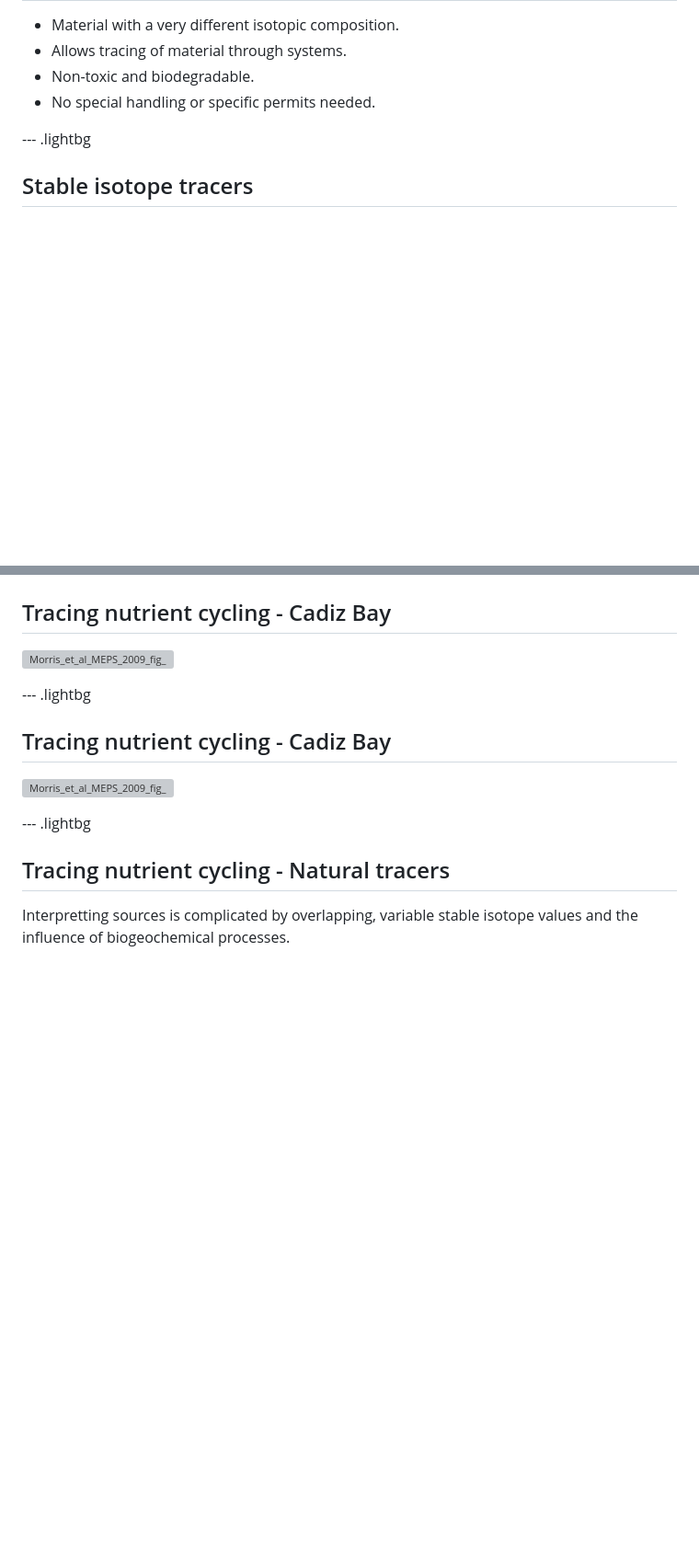
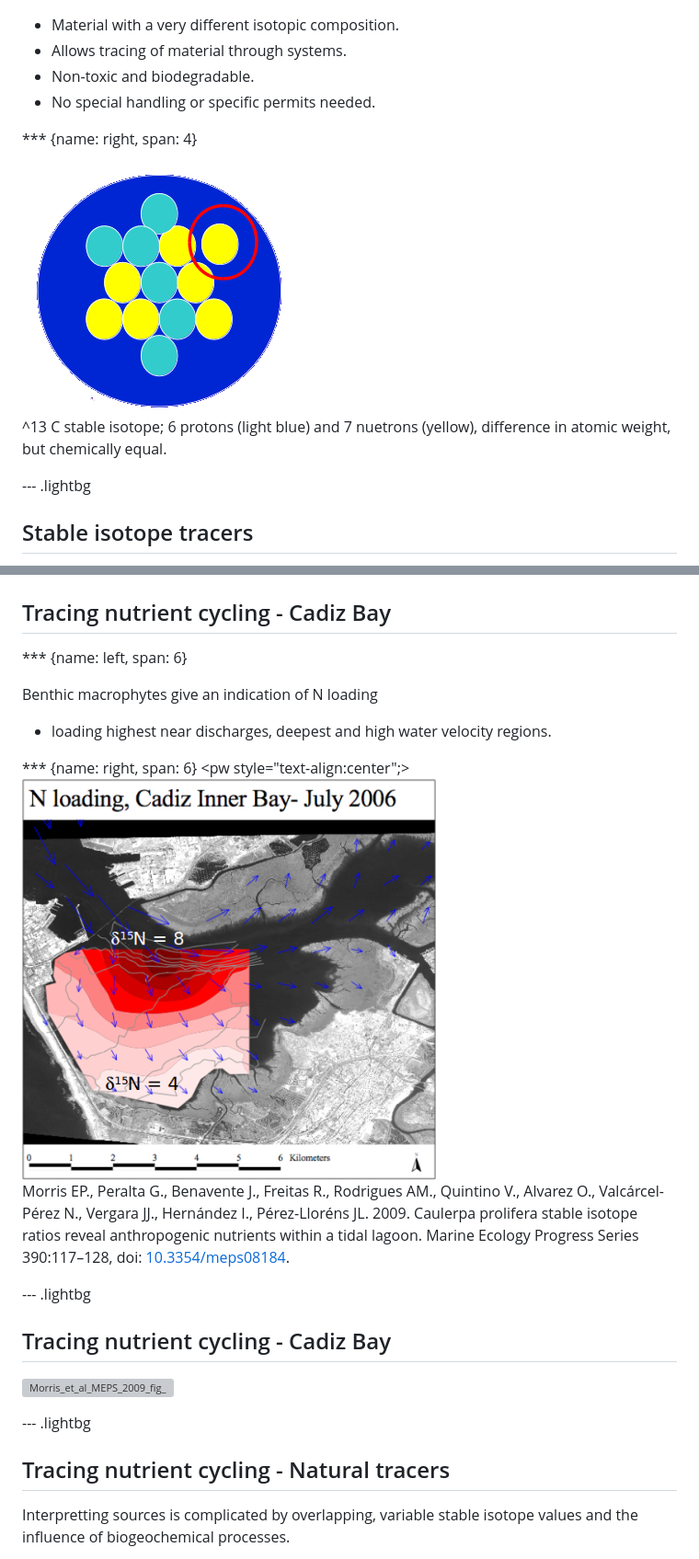
Before and after one commit to edwardpmorris/stable_isotope_tracers_CEIMAR_2016, a Markdown page: index.md, 2 parts joined by grey strips. Shown at 92% size. Drawn GitHub-style; pictures changed too: assets/img/krigged_d15N_cadiz_bay_2006.png (added), assets/img/single_C_stable_isotope.png (added); blank space fills up the shorter version; grey boxes are pictures that could not be loaded.

```diff
--- a/index.md
+++ b/index.md
@@ -80,6 +83,11 @@ font-family : 'Fira Sans'
 + Non-toxic and biodegradable.
 + No special handling or specific permits needed.
 
+*** {name: right, span: 4}
+
+<pw style="text-align:center;"><img alt ="single_C_stable_isotope" src=assets/img/single_C_stable_isotope.png width=300px>
+<br>^13 C stable isotope; 6 protons (light blue) and 7 nuetrons (yellow), difference in atomic weight, but chemically equal. </pw>
+
 --- .lightbg
 ## Stable isotope tracers
 
@@ -124,6 +138,15 @@ Collecting samples of macrophyte biomass and suspended solids near effluent disc
 ## Tracing nutrient cycling - Cadiz Bay
 
-![Morris_et_al_MEPS_2009_fig_]()
+*** {name: left, span: 6}
+
+Benthic macrophytes give an indication of N loading
+
++ loading highest near discharges, deepest and high water velocity regions.
+
+*** {name: right, span: 6}
+<pw style="text-align:center";><img alt ="krigged_d15N_cadiz_bay_2006" src=assets/img/krigged_d15N_cadiz_bay_2006.png width=450px>
+<br>Morris EP., Peralta G., Benavente J., Freitas R., Rodrigues AM., Quintino V., Alvarez O., Valcárcel-Pérez N., Vergara JJ., Hernández I., Pérez-Lloréns JL. 2009. Caulerpa prolifera stable isotope ratios reveal anthropogenic nutrients within a tidal lagoon. Marine Ecology Progress Series 390:117–128, doi: [10.3354/meps08184](https://dx.doi.org/10.3354/meps08184).
+</pw>
 
 --- .lightbg
 ## Tracing nutrient cycling - Cadiz Bay
```
Also changed, not shown: other parts of index.md (+43 -34 lines), assets/img/Cadiz_Inner_Bay_Macrofitos.png (added), assets/img/fig3_morris_et_al_meps_2009.png (added), assets/img/fig5A_morris_et_al_meps_2009.png (added), 3 other files.
